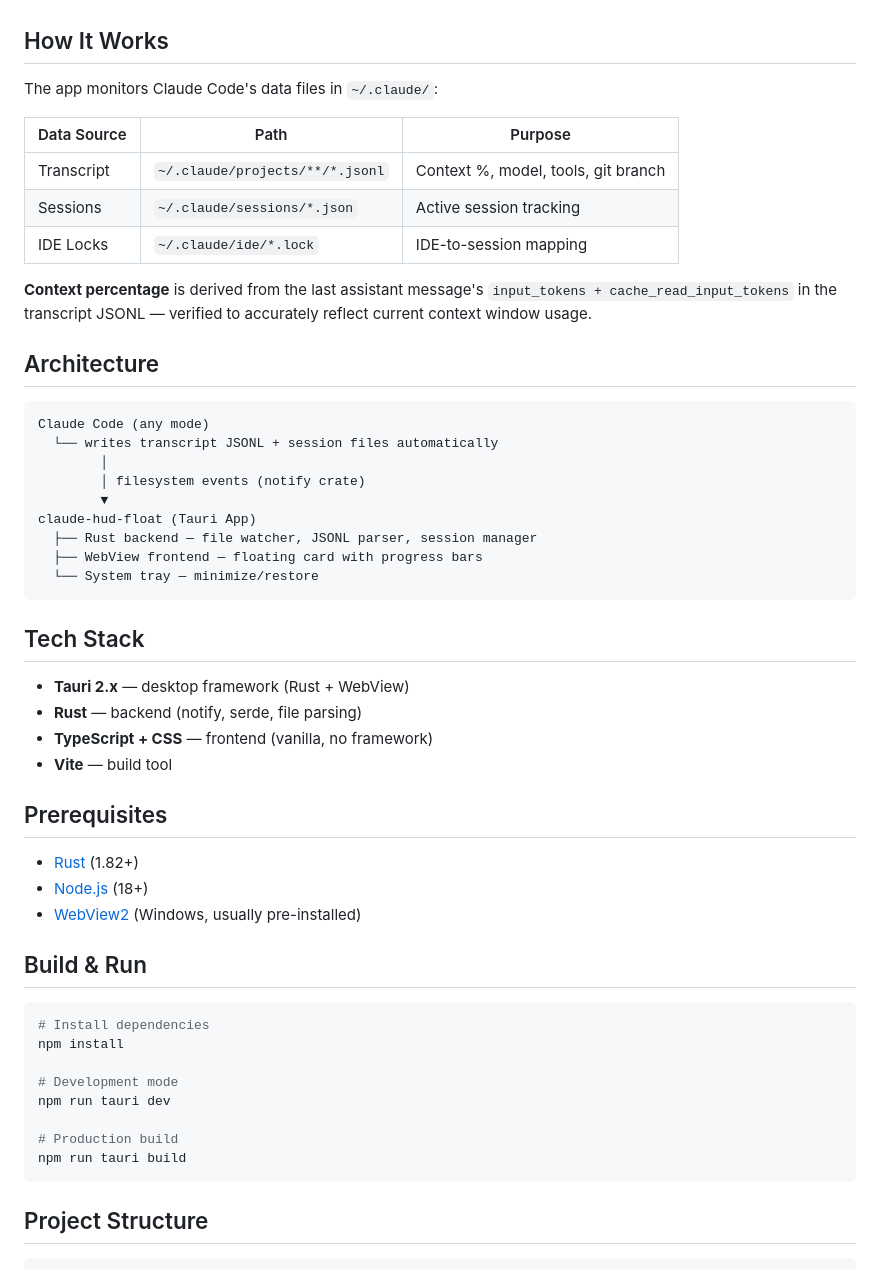
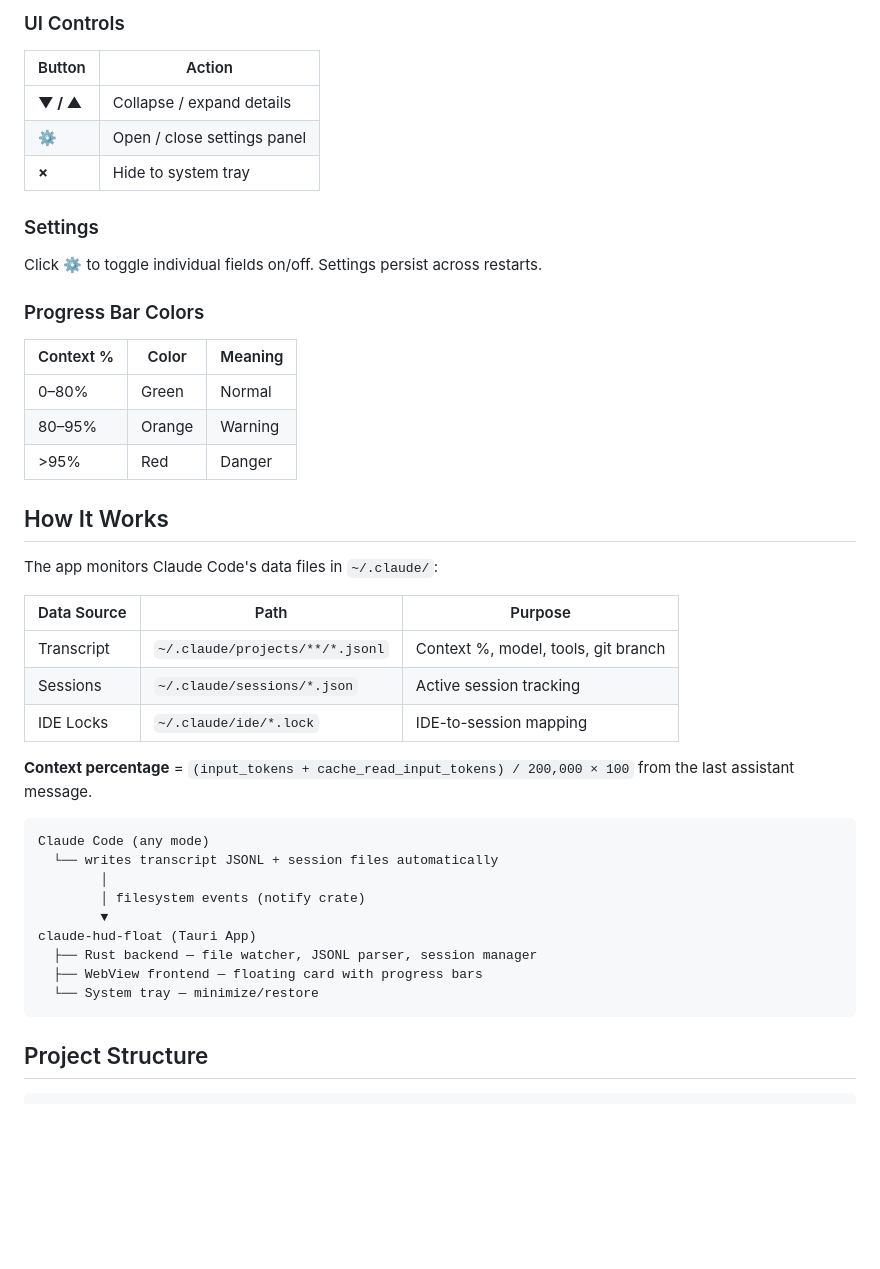
Before and after one commit to leihuang830102-hash/Claude-Hud_Floating_Bar, a Markdown page: README.md, the part around one of its changes. GitHub-like rendering; blank space fills up the shorter version.

````diff
--- a/README.md
+++ b/README.md
@@ -13,3 +61,22 @@ A cross-platform floating desktop window that displays Claude Code context statu
+### UI Controls
+
+| Button | Action |
+|--------|--------|
+| **▼ / ▲** | Collapse / expand details |
+| **⚙** | Open / close settings panel |
+| **×** | Hide to system tray |
+
+### Settings
+
+Click **⚙** to toggle individual fields on/off. Settings persist across restarts.
+
+### Progress Bar Colors
+
+| Context % | Color | Meaning |
+|-----------|-------|---------|
+| 0–80% | Green | Normal |
+| 80–95% | Orange | Warning |
+| >95% | Red | Danger |
 
 ## How It Works
 
@@ -21,9 +88,7 @@ The app monitors Claude Code's data files in `~/.claude/`:
 | Sessions | `~/.claude/sessions/*.json` | Active session tracking |
 | IDE Locks | `~/.claude/ide/*.lock` | IDE-to-session mapping |
 
-**Context percentage** is derived from the last assistant message's `input_tokens + cache_read_input_tokens` in the transcript JSONL — verified to accurately reflect current context window usage.
-
-## Architecture
+**Context percentage** = `(input_tokens + cache_read_input_tokens) / 200,000 × 100` from the last assistant message.
 
 ```
 Claude Code (any mode)
@@ -35,32 +100,6 @@ claude-hud-float (Tauri App)
   ├── Rust backend — file watcher, JSONL parser, session manager
   ├── WebView frontend — floating card with progress bars
   └── System tray — minimize/restore
-```
-
-## Tech Stack
-
-- **Tauri 2.x** — desktop framework (Rust + WebView)
-- **Rust** — backend (notify, serde, file parsing)
-- **TypeScript + CSS** — frontend (vanilla, no framework)
-- **Vite** — build tool
-
-## Prerequisites
-
-- [Rust](https://rustup.rs/) (1.82+)
-- [Node.js](https://nodejs.org/) (18+)
-- [WebView2](https://developer.microsoft.com/en-us/microsoft-edge/webview2/) (Windows, usually pre-installed)
-
-## Build & Run
-
-```bash
-# Install dependencies
-npm install
-
-# Development mode
-npm run tauri dev
-
-# Production build
-npm run tauri build
 ```
 
 ## Project Structure
````
Also changed, not shown: other parts of README.md (+67 -16 lines), docs/MANUAL.md (added, +189 -0 lines), docs/screenshots/hud-expanded.png (added).
